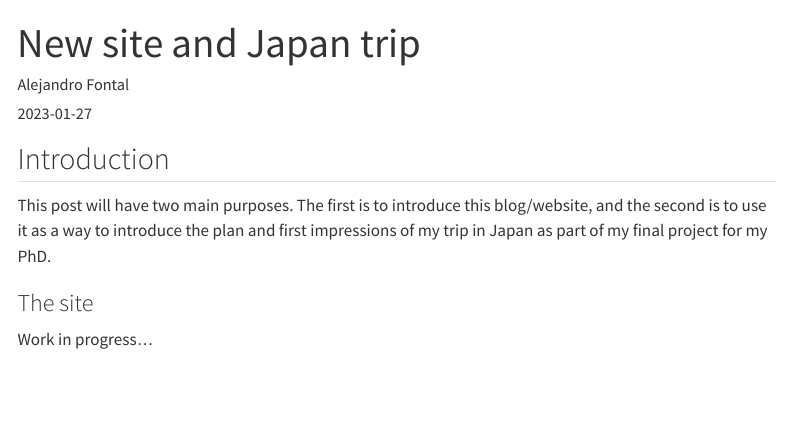
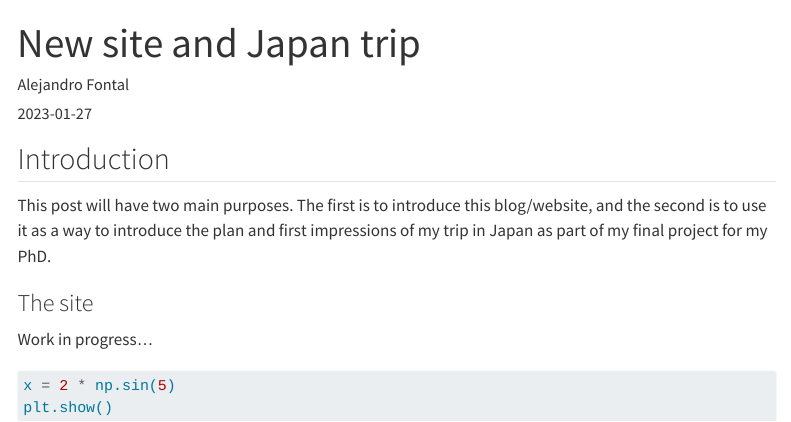
Before and after one commit to AlFontal/alfontal.dev, a Quarto document (site/posts/japan-trip/index.qmd): the page in a window 1100 px wide, from its top. Rendered offline with R 4.5, knitr and Pandoc in place of Quarto, with nearby package versions; menus at the side of the page are left out.

Commit message:
style: stylistic improvements

````diff
--- a/site/_quarto.yml
+++ b/site/_quarto.yml
@@ -1,7 +1,6 @@
 project:
   type: website
-  pre-render:
-    - publications.R
+
 
 website:
   title: "Alejandro Fontal"
@@ -62,7 +61,7 @@ format:
     mainfont: 'Georgia'
     lang: en
     date-format: 'dddd[, the] D [of] MMMM, YYYY'
-    highlight-style: github-dark
+    highlight-style: gruvbox-light
     code-copy: true
     code-link: true
     anchor-sections: true
--- a/site/posts/_metadata.yml
+++ b/site/posts/_metadata.yml
@@ -13,9 +13,8 @@ toc: true
 number-sections: false
 
 comments:
-  giscus:
-    repo: alfontal/alfontal.github.io
-    category: "Blog posts"
+  utterances:
+    repo: alfontal/alfontal.com
 
 
 execute:
--- a/site/posts/japan-trip/index.qmd
+++ b/site/posts/japan-trip/index.qmd
@@ -15,3 +15,9 @@ This post will have two main purposes. The first is to introduce this blog/websi
 ### The site
 
 Work in progress...
+
+
+```python
+x = 2 * np.sin(5)
+plt.show()
+```
--- a/site/style.scss
+++ b/site/style.scss
@@ -3,6 +3,7 @@
 /*-- scss:defaults --*/
 $primary: #4C3F2E !default;
 $secondary: #eee8d5 !default;
+$secondary-shadow: #dbd1b6 !default;
 $body-bg: $secondary !default;
 $body-color: $primary !default;
 $link-color: #786246d5 !default;
@@ -12,6 +13,8 @@ $medium: #4c3f2ea8 !default;
 $card-color: $body-color !default;
 $card-bg: $body-bg !default;
 $card-border-color: $body-color !default;
+$code-block-bg: $secondary-shadow !default;
+$code-block-color: $body-bg !default;
 
 /*-- scss:rules --*/
 h1, h2, h3, h4, h5, h6 {
@@ -281,3 +284,12 @@ div.profile-text {
   padding: 20px;
   font-size: 30px;
 }
+
+details[open] summary ~ * {
+  animation: sweep .5s ease-in-out;
+}
+
+@keyframes sweep {
+  0%    {opacity: 0; margin-left: 0px}
+  100%  {opacity: 1; margin-left: 0px}
+}
````
Also changed, not shown: site/publications.qmd (+0 -1 lines), site/style.scss (16 more changed lines).
